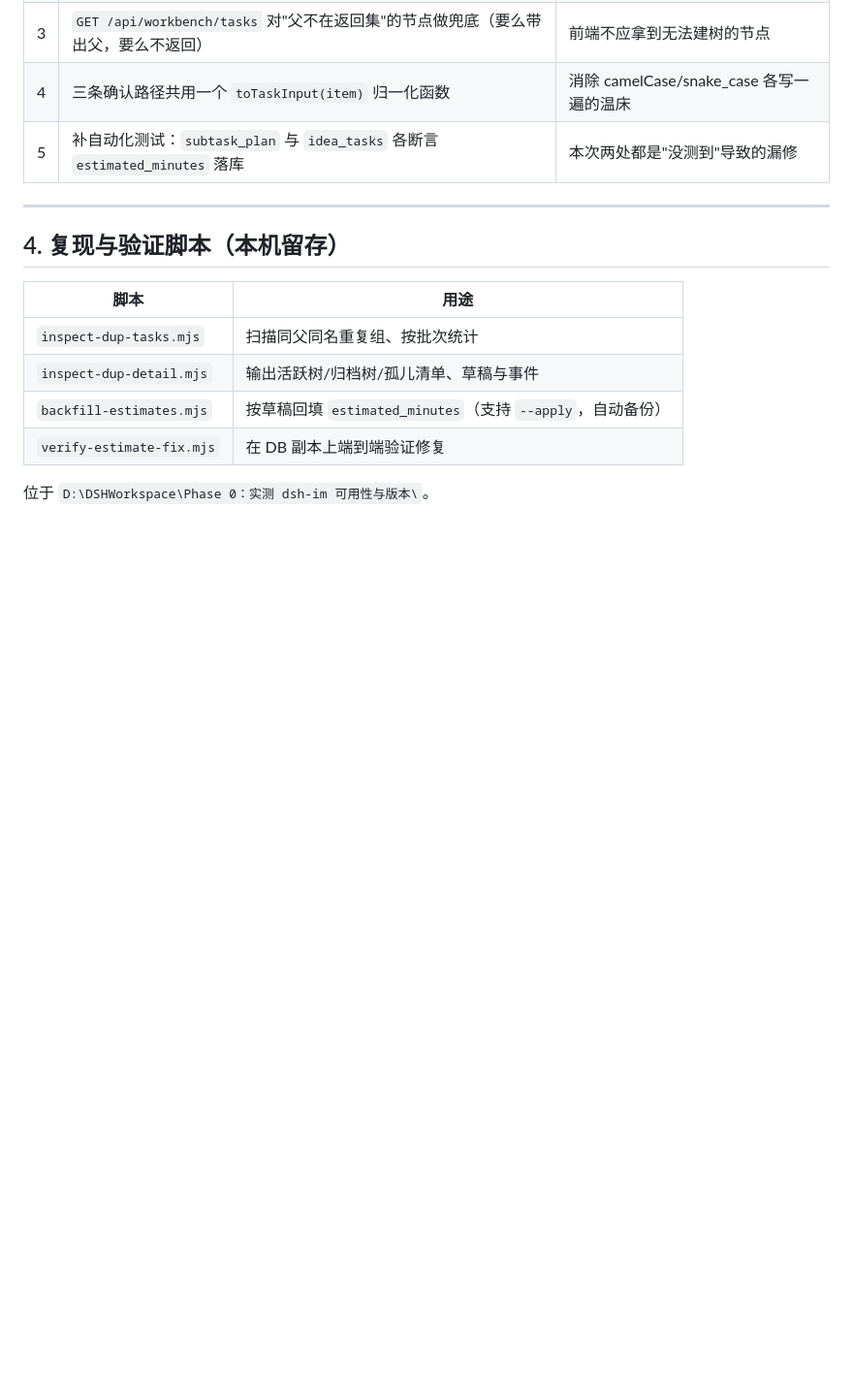
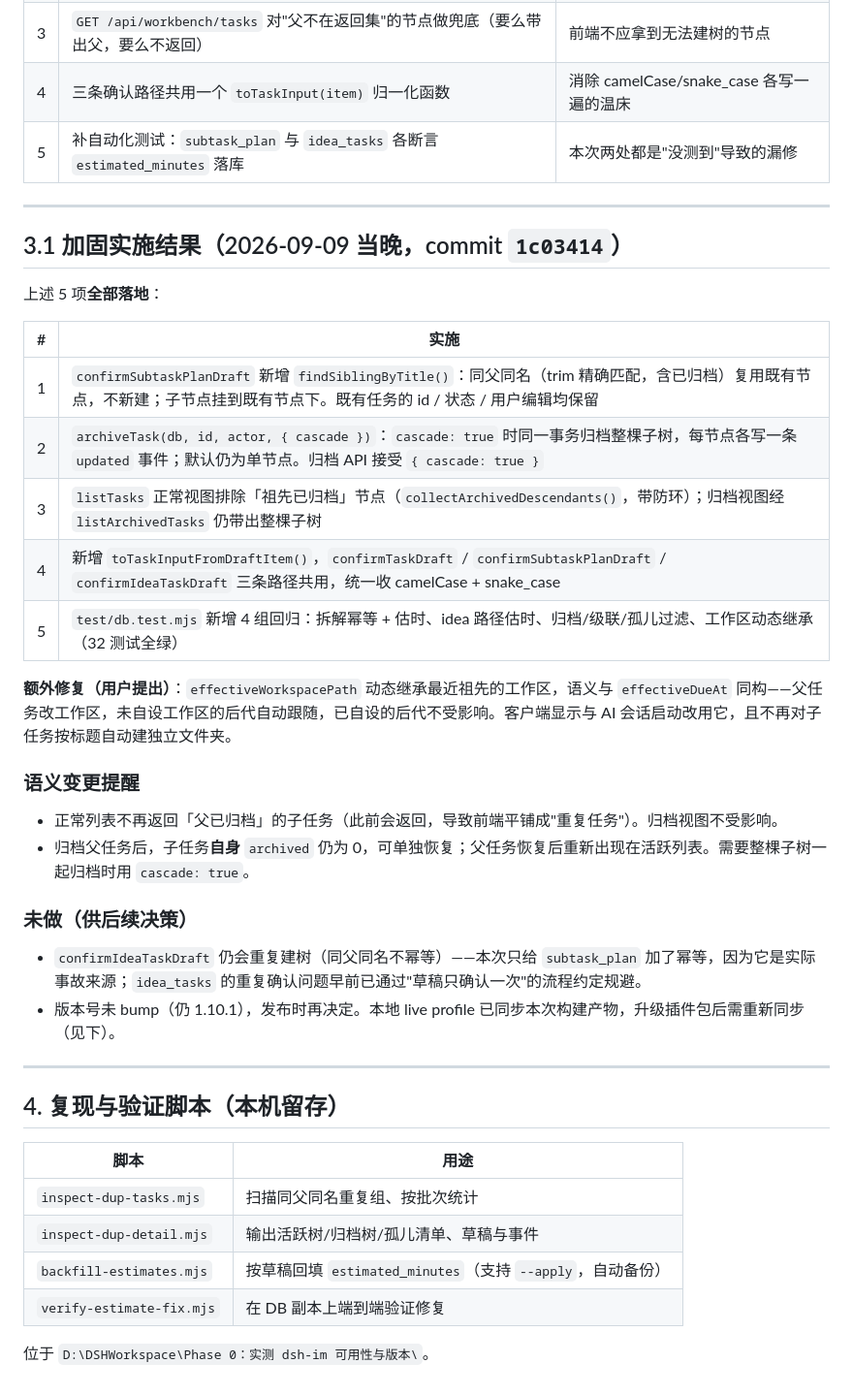
Before and after one commit to Dely0/dsh-personal-workbench, a Markdown page: docs/issues/2026-09-09-subtask-plan-duplicate-tree-and-estimated-minutes.md, the part around the change. Shown at 97% size. GitHub-like rendering; blank space fills up the shorter version.

Commit message:
docs: record the implemented hardening for the duplicate-tree issue

```diff
--- a/docs/issues/2026-09-09-subtask-plan-duplicate-tree-and-estimated-minutes.md
+++ b/docs/issues/2026-09-09-subtask-plan-duplicate-tree-and-estimated-minutes.md
@@ -81,6 +81,32 @@ estimatedMinutes: typeof estimate === 'number' ? estimate : null,
 
 ---
 
+## 3.1 加固实施结果（2026-09-09 当晚，commit `1c03414`）
+
+上述 5 项**全部落地**：
+
+| # | 实施 |
+|---|---|
+| 1 | `confirmSubtaskPlanDraft` 新增 `findSiblingByTitle()`：同父同名（trim 精确匹配，含已归档）复用既有节点，不新建；子节点挂到既有节点下。既有任务的 id / 状态 / 用户编辑均保留 |
+| 2 | `archiveTask(db, id, actor, { cascade })`：`cascade: true` 时同一事务归档整棵子树，每节点各写一条 `updated` 事件；默认仍为单节点。归档 API 接受 `{ cascade: true }` |
+| 3 | `listTasks` 正常视图排除「祖先已归档」节点（`collectArchivedDescendants()`，带防环）；归档视图经 `listArchivedTasks` 仍带出整棵子树 |
+| 4 | 新增 `toTaskInputFromDraftItem()`，`confirmTaskDraft` / `confirmSubtaskPlanDraft` / `confirmIdeaTaskDraft` 三条路径共用，统一收 camelCase + snake_case |
+| 5 | `test/db.test.mjs` 新增 4 组回归：拆解幂等 + 估时、idea 路径估时、归档/级联/孤儿过滤、工作区动态继承（32 测试全绿） |
+
+**额外修复（用户提出）**：`effectiveWorkspacePath` 动态继承最近祖先的工作区，语义与 `effectiveDueAt` 同构——父任务改工作区，未自设工作区的后代自动跟随，已自设的后代不受影响。客户端显示与 AI 会话启动改用它，且不再对子任务按标题自动建独立文件夹。
+
+### 语义变更提醒
+
+- 正常列表不再返回「父已归档」的子任务（此前会返回，导致前端平铺成"重复任务"）。归档视图不受影响。
+- 归档父任务后，子任务**自身** `archived` 仍为 0，可单独恢复；父任务恢复后重新出现在活跃列表。需要整棵子树一起归档时用 `cascade: true`。
+
+### 未做（供后续决策）
+
+- `confirmIdeaTaskDraft` 仍会重复建树（同父同名不幂等）——本次只给 `subtask_plan` 加了幂等，因为它是实际事故来源；`idea_tasks` 的重复确认问题早前已通过"草稿只确认一次"的流程约定规避。
+- 版本号未 bump（仍 1.10.1），发布时再决定。本地 live profile 已同步本次构建产物，升级插件包后需重新同步（见下）。
+
+---
+
 ## 4. 复现与验证脚本（本机留存）
 
 | 脚本 | 用途 |
```
